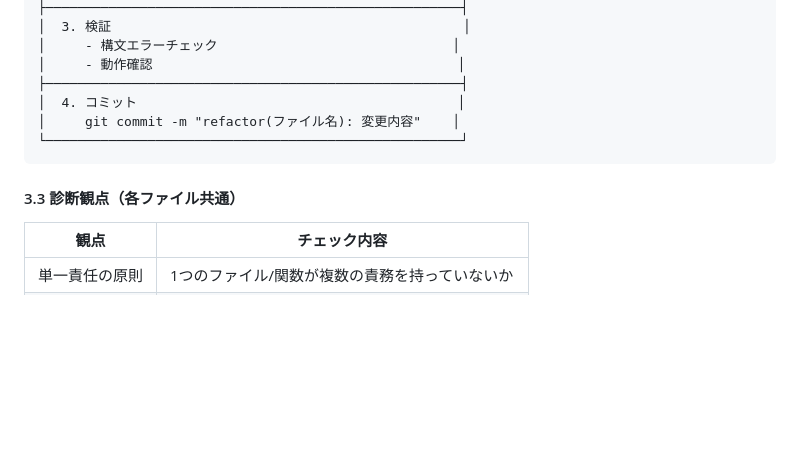
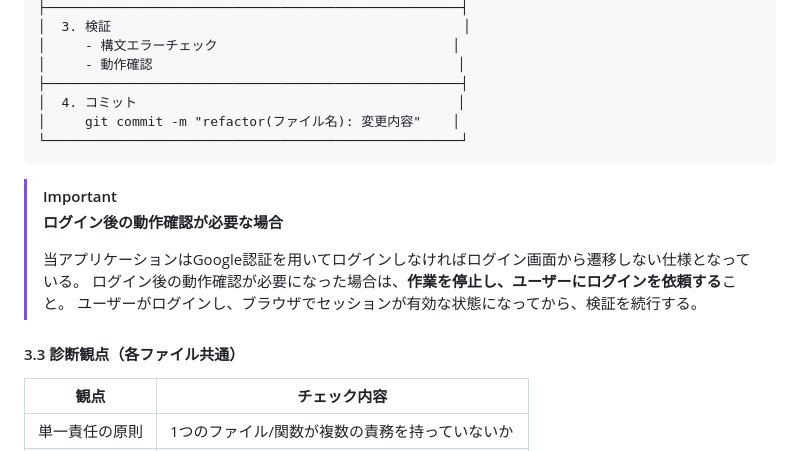
Before and after one commit to YamamotoToshiki/habit-improvement-tracker, a Markdown page: refactoring-instructions.md, the part around the change. GitHub-like rendering; blank space fills up the shorter version.

Commit message:
ログイン後の動作確認に関する注意事項の追記

````diff
--- a/refactoring-instructions.md
+++ b/refactoring-instructions.md
@@ -212,7 +212,15 @@ git checkout -b refactoring/comprehensive-cleanup
 └─────────────────────────────────────────────────────┘
 ```
 
+> [!IMPORTANT]
+> **ログイン後の動作確認が必要な場合**
+>
+> 当アプリケーションはGoogle認証を用いてログインしなければログイン画面から遷移しない仕様となっている。
+> ログイン後の動作確認が必要になった場合は、**作業を停止し、ユーザーにログインを依頼する**こと。
+> ユーザーがログインし、ブラウザでセッションが有効な状態になってから、検証を続行する。
+
 #### 3.3 診断観点（各ファイル共通）
+
 
 | 観点 | チェック内容 |
 |------|-------------|
````
